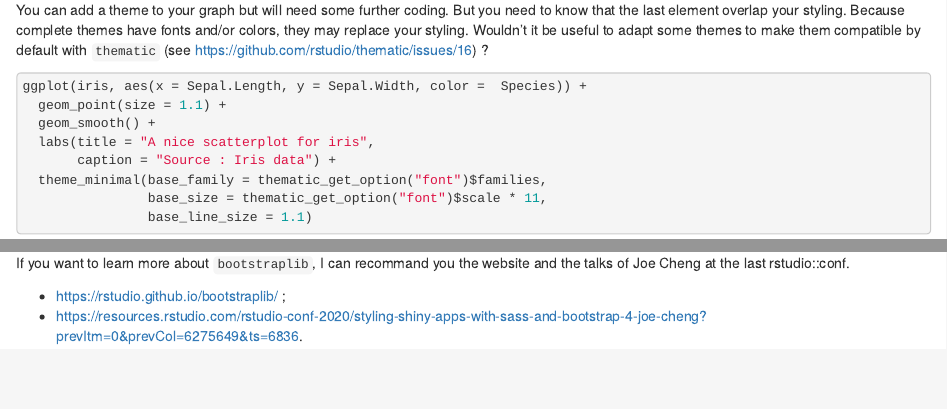
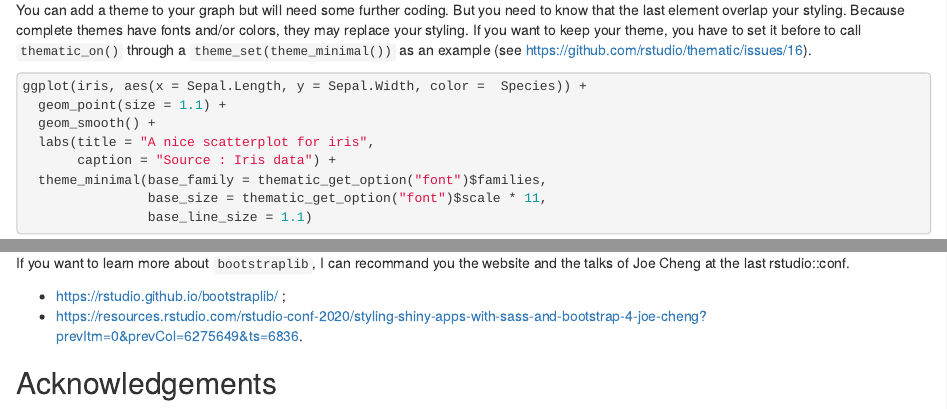
Before and after one commit to tillac/fast_rmd_theming, an R Markdown document (fast_rmd_theming_blog.Rmd): the page in a window 1100 px wide, from 2030 px down, and a second part further down, joined at a grey line. The pictures show the output file fast_rmd_theming_blog.html that the author committed with the source, opened offline.

Commit message:
Change theme relating to issue #16 in thematic

````diff
--- a/fast_rmd_theming_blog.Rmd
+++ b/fast_rmd_theming_blog.Rmd
@@ -127,7 +127,7 @@ ggplot(tibble(mtcars,
        caption = "Source : mtcars data")
 ```
 
-You can add a theme to your graph but will need some further coding. But you need to know that the last element overlap your styling. Because complete themes have fonts and/or colors, they may replace your styling. Wouldn't it be useful to adapt some themes to make them compatible by default with `thematic` (see https://github.com/rstudio/thematic/issues/16) ?
+You can add a theme to your graph but will need some further coding. But you need to know that the last element overlap your styling. Because complete themes have fonts and/or colors, they may replace your styling. If you want to keep your theme, you have to set it before to call `thematic_on()` through a `theme_set(theme_minimal())` as an example (see https://github.com/rstudio/thematic/issues/16).
 
 ```{r, echo = TRUE, fig.align='center'}
 ggplot(iris, aes(x = Sepal.Length, y = Sepal.Width, color =  Species)) +
@@ -389,3 +389,5 @@ If you want to learn more about `bootstraplib`, I can recommand you the website
 
 + https://rstudio.github.io/bootstraplib/ ;
 + https://resources.rstudio.com/rstudio-conf-2020/styling-shiny-apps-with-sass-and-bootstrap-4-joe-cheng?prevItm=0&prevCol=6275649&ts=6836.
+
+## Acknowledgements
````
Also changed, not shown: fast_rmd_theming_blog.html.
